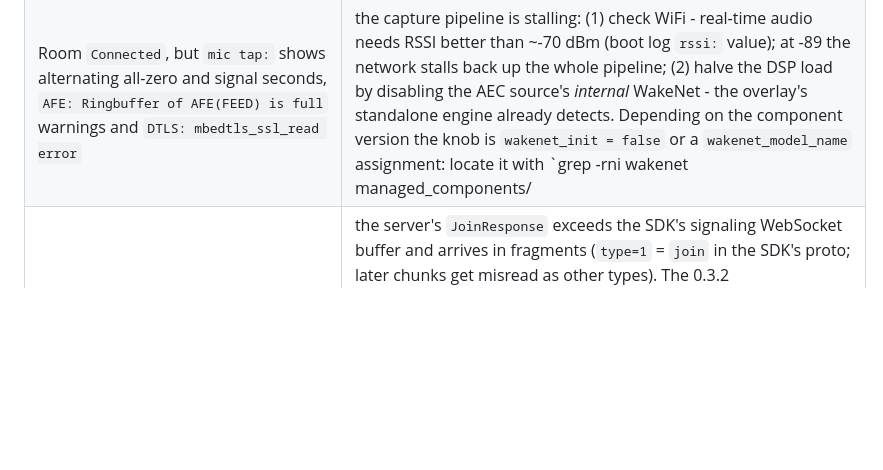
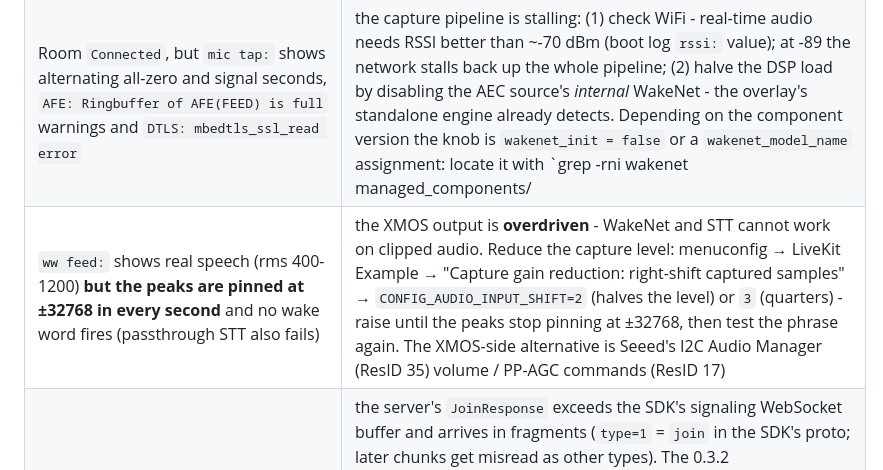
Before and after one commit to TheBToby/voice-assistant, a Markdown page: docs/esp32-xvf3800.md, the part around the change. GitHub-like rendering; blank space fills up the shorter version.

```diff
--- a/docs/esp32-xvf3800.md
+++ b/docs/esp32-xvf3800.md
@@ -326,6 +326,7 @@ swappable). See `firmware/README.md` and `docs/architecture.md`.
 | Room shows `Connected` but the log contains scary lines (`Failed to decode signal res: type=16/9`, `Not found for bind remote ...`, ICE candidates for `127.0.0.1` / `172.17.x` / public srflx IPs, `MODEL_LOADER: Can not find model in partition table`, `wakenet model not found`) | all benign at this stage: the 0.3.x client skips signaling messages it doesn't implement; the ICE agent logs incoming checks before registering the matching pair; the server advertises extra candidates (docker bridges, loopback for the port-forward test flow, public STUN reflexive) that lose the election to the LAN pair; and the esp-sr `model` partition only exists after the §6 wake-word overlay — until then the AEC source runs the built-in low-cost AEC (`AFE Pipeline: ... AEC(SR_LOW_COST)`) |
 | Signaling connects, then `***ERROR*** A stack overflow in task engine_task has been detected` right after `DTLS: Init SRTP OK` (device reboots in a loop) | the join now decodes fully (WS buffer fixed) and streaming start + the wake-word model re-init run deeper than the SDK's 4 KB `engine_task` stack - in `components/livekit/core/engine.c` raise the `xTaskCreate(engine_task, "engine_task", 4096, ...)` stack size to `12288`, rebuild, reflash (see §6) |
 | Room `Connected`, but `mic tap:` shows alternating all-zero and signal seconds, `AFE: Ringbuffer of AFE(FEED) is full` warnings and `DTLS: mbedtls_ssl_read error` | the capture pipeline is stalling: (1) check WiFi - real-time audio needs RSSI better than ~-70 dBm (boot log `rssi:` value); at -89 the network stalls back up the whole pipeline; (2) halve the DSP load by disabling the AEC source's *internal* WakeNet - the overlay's standalone engine already detects. Depending on the component version the knob is `wakenet_init = false` or a `wakenet_model_name` assignment: locate it with `grep -rni wakenet managed_components/ | grep -v '\\.h:'` and neutralize it (set to `false`/`NULL`) in the AEC source, then rebuild. Keep `MIC_LEVEL_TAP` on until the tap shows continuous non-zero levels while speaking |
+| `ww feed:` shows real speech (rms 400-1200) **but the peaks are pinned at ±32768 in every second** and no wake word fires (passthrough STT also fails) | the XMOS output is **overdriven** - WakeNet and STT cannot work on clipped audio. Reduce the capture level: menuconfig → LiveKit Example → "Capture gain reduction: right-shift captured samples" → `CONFIG_AUDIO_INPUT_SHIFT=2` (halves the level) or `3` (quarters) - raise until the peaks stop pinning at ±32768, then test the phrase again. The XMOS-side alternative is Seeed's I2C Audio Manager (ResID 35) volume / PP-AGC commands (ResID 17) |
 | Signaling connects, then `Failed to decode signal res: type=1, error=parent stream too short` (often followed by e.g. `type=8/13, wrong/invalid wire type`), ~60 s of silence, `Connection reset by peer`, `Failure reason: Join Incomplete` | the server's `JoinResponse` exceeds the SDK's signaling WebSocket buffer and arrives in fragments (`type=1` = `join` in the SDK's proto; later chunks get misread as other types). The 0.3.2 `WEBSOCKET_EVENT_DATA` handler has **no reassembly** - every fragment is decoded independently (upstream: livekit/client-sdk-esp32#86). Fix: in `components/livekit/core/signaling.c` raise `#define SIGNAL_WS_BUFFER_SIZE` (20 KB stock) to `64 * 1024`; if the errors persist, the payload is even bigger - go to `128 * 1024` or `256 * 1024` (the buffer is heap-allocated and lands in PSRAM with the default sdkconfig). Verify the edit is in the file the build actually uses (`grep -rn SIGNAL_WS_BUFFER_SIZE .` from the project root) and do a clean rebuild. Also note the buffer must exceed the *largest* signaling message - with the agent in the room the join grows over time |
 | Device never shows up in the room / agent logs at all (agent only logs other participants like `web-1`) | read the *device* serial log (`idf.py -p /dev/ttyACM0 monitor`) — WiFi `got ip` present? then check the connect config: `grep CONFIG_LK_EXAMPLE_USE sdkconfig` must show `CONFIG_LK_EXAMPLE_USE_PREGENERATED=y` (the example's `sdkconfig.defaults` ships **sandbox** mode!), URL must be the host's **LAN IP** (`ws://<host-LAN-IP>:7880`, never localhost), the token must be minted with the *current* `LIVEKIT_API_SECRET` (`make token ID=respeaker-1 ROOM=home`), and `NODE_IP` in `.env` must be empty (or the LAN IP) for LAN use |
 | Agent log spams `Error predicting end of turn ... no inference executor` and warns about `turn_handling=TurnHandlingOptions` (browser sessions affected too) | server-side, not device-related: the running agent image is older than the repo's `livekit-agents==1.5.17` pin (1.6+ moved turn-detector inference into `livekit-local-inference`, which needs an x86-64-v2 CPU) — rebuild and recreate it: `make restart-agent`, then verify `docker compose exec agent python -c "import livekit.agents; print(livekit.agents.__version__)"` → `1.5.17`. Non-fatal either way (sessions fall back to VAD endpointing); `ENABLE_TURN_DETECTOR=false` silences it if you intentionally stay on a newer image |
```
Also changed, not shown: firmware/README.md (+1 -0 lines).
